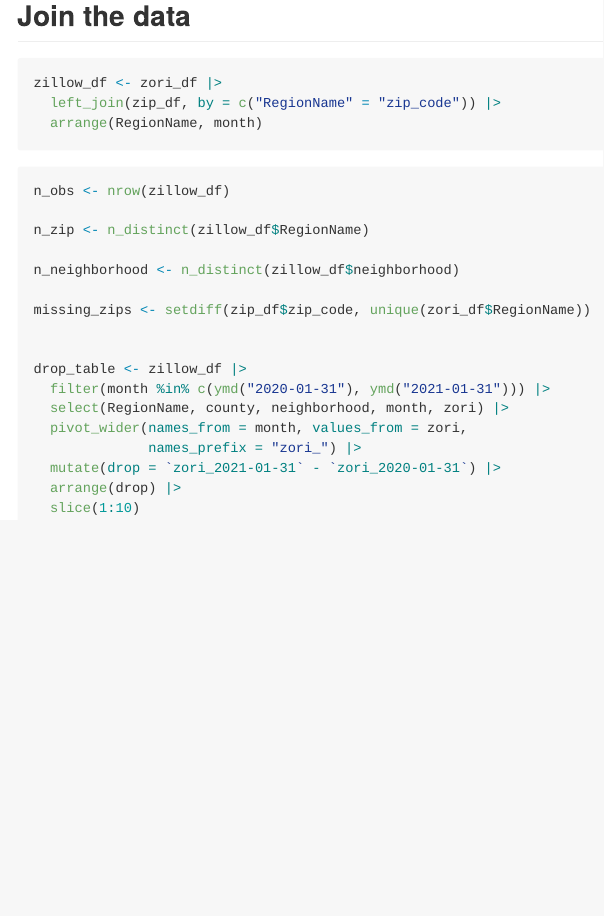
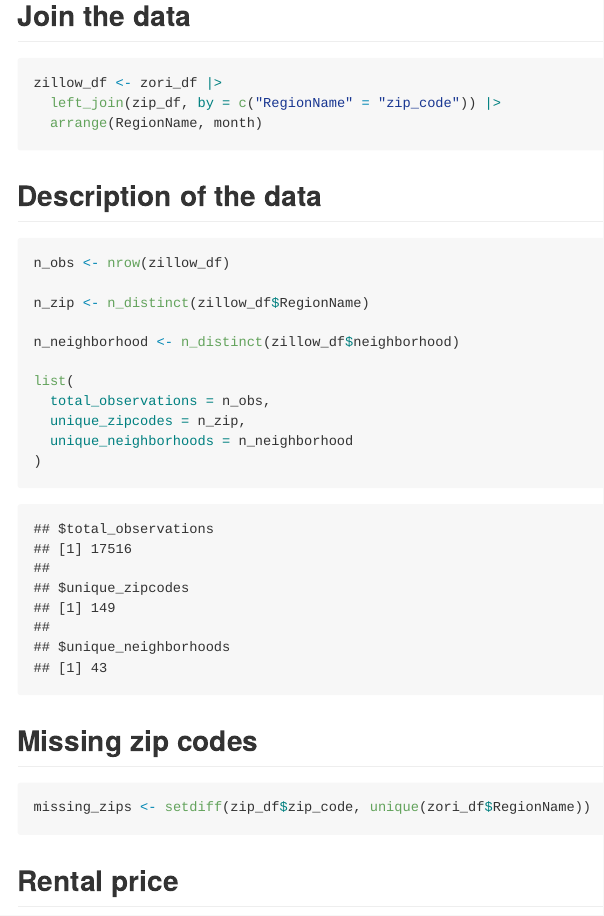
Before and after one commit to XinyinMiao527/p8105_hw2_xm2356, an R Markdown document (p8105_hw2_xm2356.Rmd): the page in a window 1100 px wide, from 6940 px down. The pictures show the output file p8105_hw2_xm2356.md that the author committed with the source, drawn offline in the style of GitHub.

Commit message:
zip code and rental price

````diff
--- a/p8105_hw2_xm2356.Rmd
+++ b/p8105_hw2_xm2356.Rmd
@@ -252,7 +252,7 @@
 
 ```
 
-
+## Description of the data
 ```{r}
 
 n_obs <- nrow(zillow_df)
@@ -261,6 +261,20 @@
 
 n_neighborhood <- n_distinct(zillow_df$neighborhood)
 
+list(
+  total_observations = n_obs,
+  unique_zipcodes = n_zip,
+  unique_neighborhoods = n_neighborhood
+)
+
+
+```
+
+## Missing zip codes
+```{r}
 missing_zips <- setdiff(zip_df$zip_code, unique(zori_df$RegionName))
 
 
+```
+
+## Rental price
````
Also changed, not shown: p8105_hw2_xm2356.md, p8105_hw2_xm2356.Rmd (4 more changed lines).
